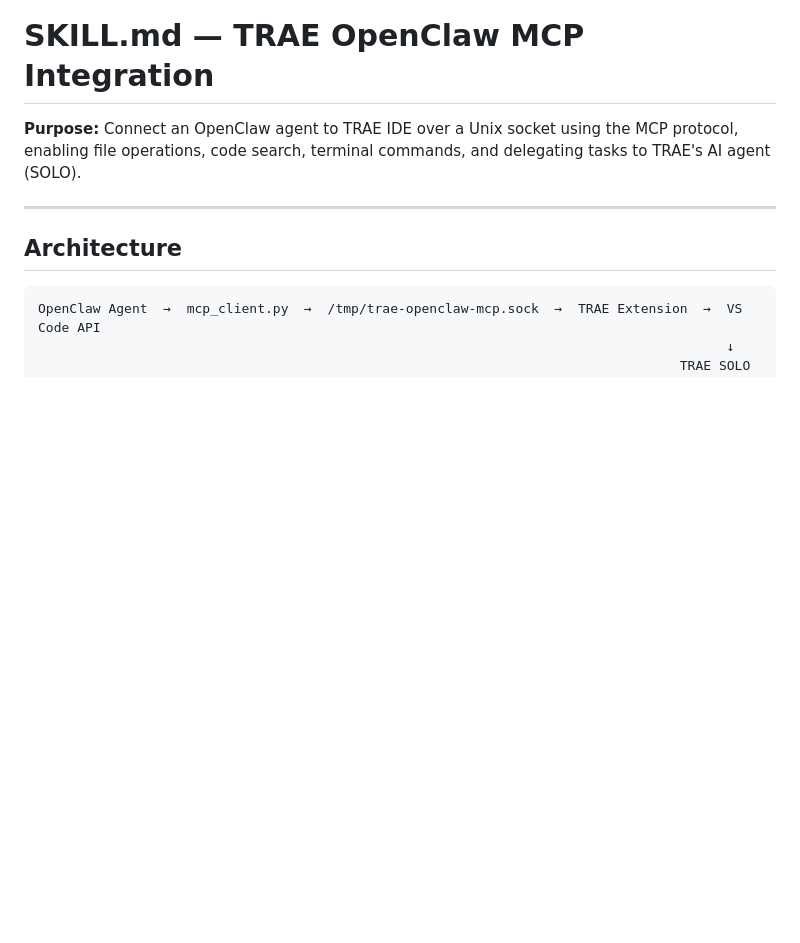
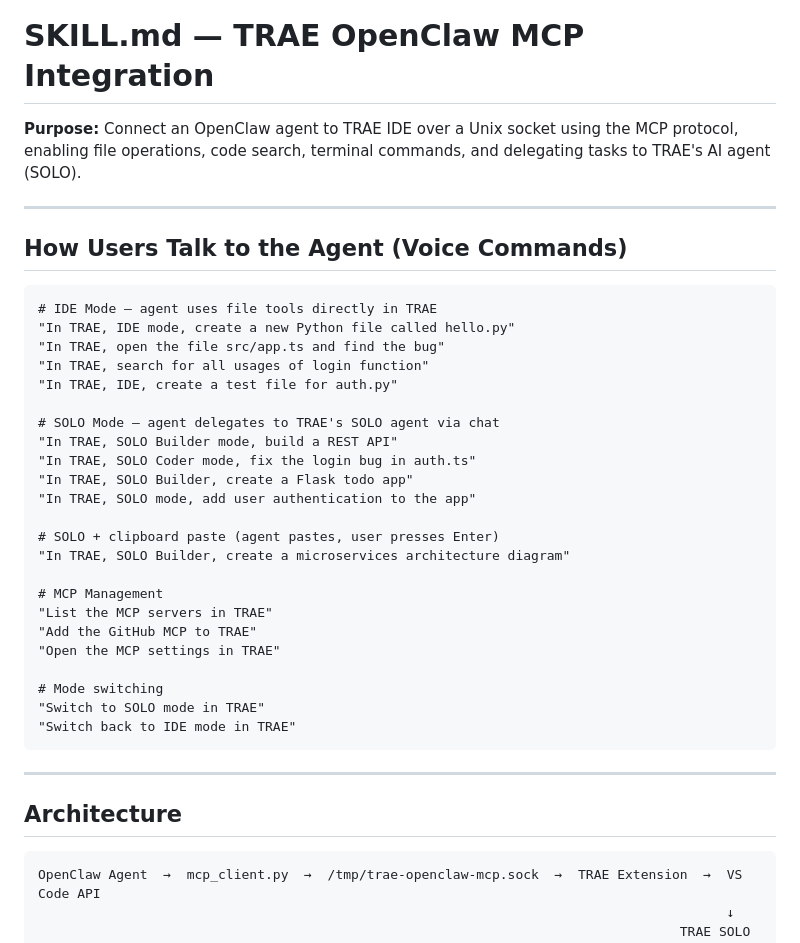
Before and after one commit to InServiceOfX/Trae-Openclaw-Integration, a Markdown page: openclaw-skill/SKILL.md, the part around the change. Drawn GitHub-style; blank space fills up the shorter version.

````diff
--- a/openclaw-skill/SKILL.md
+++ b/openclaw-skill/SKILL.md
@@ -1,6 +1,36 @@
 # SKILL.md — TRAE OpenClaw MCP Integration
 
 **Purpose:** Connect an OpenClaw agent to TRAE IDE over a Unix socket using the MCP protocol, enabling file operations, code search, terminal commands, and delegating tasks to TRAE's AI agent (SOLO).
+
+---
+
+## How Users Talk to the Agent (Voice Commands)
+
+```
+# IDE Mode — agent uses file tools directly in TRAE
+"In TRAE, IDE mode, create a new Python file called hello.py"
+"In TRAE, open the file src/app.ts and find the bug"
+"In TRAE, search for all usages of login function"
+"In TRAE, IDE, create a test file for auth.py"
+
+# SOLO Mode — agent delegates to TRAE's SOLO agent via chat
+"In TRAE, SOLO Builder mode, build a REST API"
+"In TRAE, SOLO Coder mode, fix the login bug in auth.ts"
+"In TRAE, SOLO Builder, create a Flask todo app"
+"In TRAE, SOLO mode, add user authentication to the app"
+
+# SOLO + clipboard paste (agent pastes, user presses Enter)
+"In TRAE, SOLO Builder, create a microservices architecture diagram"
+
+# MCP Management
+"List the MCP servers in TRAE"
+"Add the GitHub MCP to TRAE"
+"Open the MCP settings in TRAE"
+
+# Mode switching
+"Switch to SOLO mode in TRAE"
+"Switch back to IDE mode in TRAE"
+```
 
 ---
 
````
Also changed, not shown: docs/EXAMPLE-openclaw-skill-SKILL.md (+32 -2 lines).
